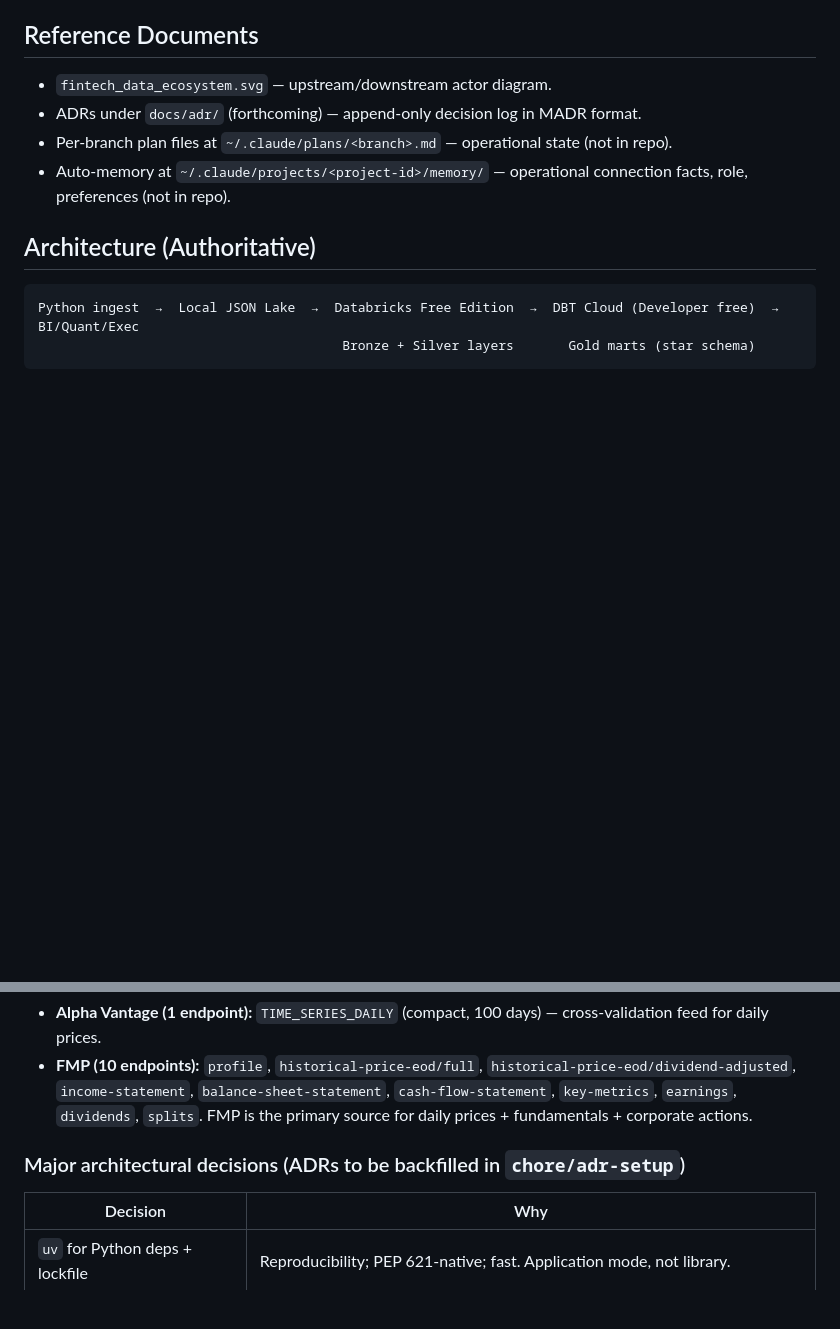
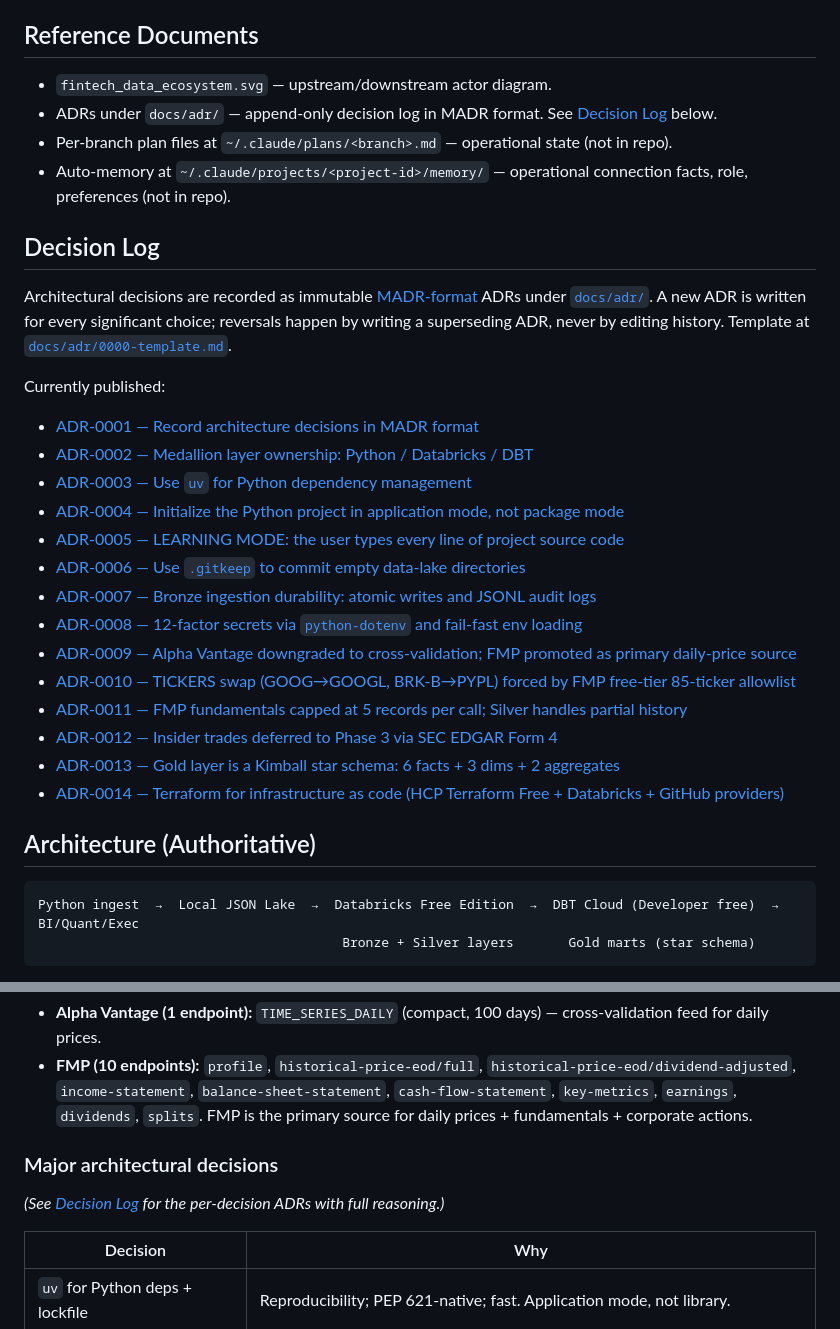
Before and after one commit to pangamu1/fintech-medallion-portfolio, a Markdown page: CLAUDE.md, 2 parts joined by grey strips. GitHub-like rendering; blank space fills up the shorter version.

Commit message:
docs: link Decision Log + ADR index from CLAUDE.md (#7)

````diff
--- a/CLAUDE.md
+++ b/CLAUDE.md
@@ -15,9 +15,29 @@ End-to-end FinTech data engineering portfolio project. Replicates a real product
 
 ## Reference Documents
 - `fintech_data_ecosystem.svg` — upstream/downstream actor diagram.
-- ADRs under `docs/adr/` (forthcoming) — append-only decision log in MADR format.
+- ADRs under `docs/adr/` — append-only decision log in MADR format. See [Decision Log](#decision-log) below.
 - Per-branch plan files at `~/.claude/plans/<branch>.md` — operational state (not in repo).
 - Auto-memory at `~/.claude/projects/<project-id>/memory/` — operational connection facts, role, preferences (not in repo).
+
+## Decision Log
+Architectural decisions are recorded as immutable [MADR-format](https://adr.github.io/madr/) ADRs under [`docs/adr/`](docs/adr/). A new ADR is written for every significant choice; reversals happen by writing a superseding ADR, never by editing history. Template at [`docs/adr/0000-template.md`](docs/adr/0000-template.md).
+
+Currently published:
+
+- [ADR-0001 — Record architecture decisions in MADR format](docs/adr/0001-record-architecture-decisions.md)
+- [ADR-0002 — Medallion layer ownership: Python / Databricks / DBT](docs/adr/0002-medallion-layer-ownership.md)
+- [ADR-0003 — Use `uv` for Python dependency management](docs/adr/0003-uv-for-python-dependency-management.md)
+- [ADR-0004 — Initialize the Python project in application mode, not package mode](docs/adr/0004-application-mode-not-package-mode.md)
+- [ADR-0005 — LEARNING MODE: the user types every line of project source code](docs/adr/0005-learning-mode-no-claude-generated-code.md)
+- [ADR-0006 — Use `.gitkeep` to commit empty data-lake directories](docs/adr/0006-gitkeep-for-empty-data-lake-directories.md)
+- [ADR-0007 — Bronze ingestion durability: atomic writes and JSONL audit logs](docs/adr/0007-bronze-ingestion-durability-atomic-writes-jsonl-logs.md)
+- [ADR-0008 — 12-factor secrets via `python-dotenv` and fail-fast env loading](docs/adr/0008-twelve-factor-secrets-via-dotenv.md)
+- [ADR-0009 — Alpha Vantage downgraded to cross-validation; FMP promoted as primary daily-price source](docs/adr/0009-alpha-vantage-downgrade-fmp-primary-prices.md)
+- [ADR-0010 — TICKERS swap (GOOG→GOOGL, BRK-B→PYPL) forced by FMP free-tier 85-ticker allowlist](docs/adr/0010-tickers-swap-fmp-allowlist.md)
+- [ADR-0011 — FMP fundamentals capped at 5 records per call; Silver handles partial history](docs/adr/0011-fmp-fundamentals-five-record-cap.md)
+- [ADR-0012 — Insider trades deferred to Phase 3 via SEC EDGAR Form 4](docs/adr/0012-insider-trades-phase-3-sec-edgar.md)
+- [ADR-0013 — Gold layer is a Kimball star schema: 6 facts + 3 dims + 2 aggregates](docs/adr/0013-gold-star-schema.md)
+- [ADR-0014 — Terraform for infrastructure as code (HCP Terraform Free + Databricks + GitHub providers)](docs/adr/0014-terraform-for-iac.md)
 
 ## Architecture (Authoritative)
 ```
@@ -114,7 +134,9 @@ If the user's intent or the API's behavior is unclear, use AskUserQuestion or ha
 - **Alpha Vantage (1 endpoint):** `TIME_SERIES_DAILY` (compact, 100 days) — cross-validation feed for daily prices.
 - **FMP (10 endpoints):** `profile`, `historical-price-eod/full`, `historical-price-eod/dividend-adjusted`, `income-statement`, `balance-sheet-statement`, `cash-flow-statement`, `key-metrics`, `earnings`, `dividends`, `splits`. FMP is the primary source for daily prices + fundamentals + corporate actions.
 
-### Major architectural decisions (ADRs to be backfilled in `chore/adr-setup`)
+### Major architectural decisions
+*(See [Decision Log](#decision-log) for the per-decision ADRs with full reasoning.)*
+
 | Decision | Why |
 |---|---|
 | `uv` for Python deps + lockfile | Reproducibility; PEP 621-native; fast. Application mode, not library. |
````
